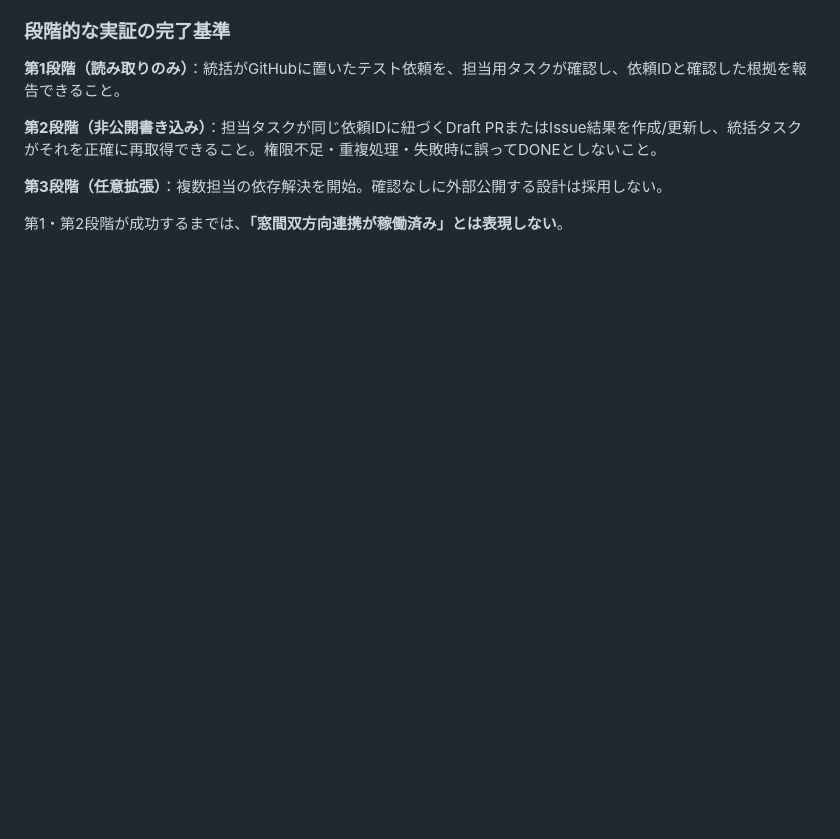
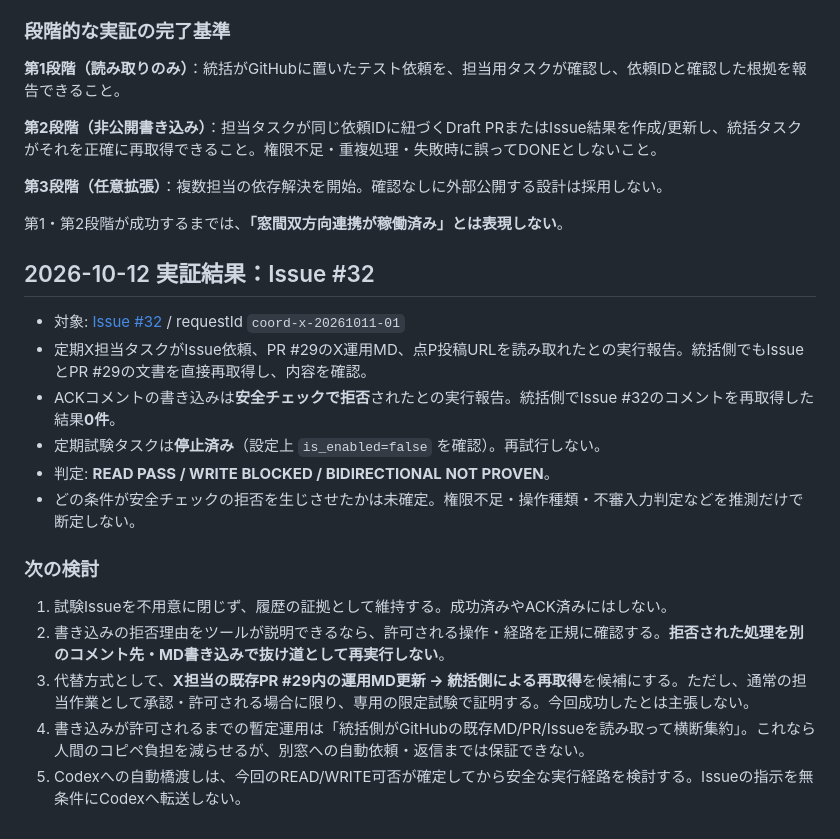
Before and after one commit to yoshiakiUmezu/joshu-a-site, a Markdown page: docs/PORTFOLIO_COORDINATION.md, the part around the change. Rendered like a GitHub page; blank space fills up the shorter version.

Commit message:
docs: record issue 32 read-pass write-blocked integration result

```diff
--- a/docs/PORTFOLIO_COORDINATION.md
+++ b/docs/PORTFOLIO_COORDINATION.md
@@ -119,3 +119,20 @@ Issueには `requestId`、担当ロール、依頼範囲、受入条件、根拠
 **第3段階（任意拡張）**：複数担当の依存解決を開始。確認なしに外部公開する設計は採用しない。
 
 第1・第2段階が成功するまでは、**「窓間双方向連携が稼働済み」とは表現しない**。
+
+## 2026-10-12 実証結果：Issue #32
+
+- 対象: [Issue #32](https://github.com/yoshiakiUmezu/joshu-a-site/issues/32) / requestId `coord-x-20261011-01`
+- 定期X担当タスクがIssue依頼、PR #29のX運用MD、点P投稿URLを読み取れたとの実行報告。統括側でもIssueとPR #29の文書を直接再取得し、内容を確認。
+- ACKコメントの書き込みは**安全チェックで拒否**されたとの実行報告。統括側でIssue #32のコメントを再取得した結果**0件**。
+- 定期試験タスクは**停止済み**（設定上 `is_enabled=false` を確認）。再試行しない。
+- 判定: **READ PASS / WRITE BLOCKED / BIDIRECTIONAL NOT PROVEN**。
+- どの条件が安全チェックの拒否を生じさせたかは未確定。権限不足・操作種類・不審入力判定などを推測だけで断定しない。
+
+### 次の検討
+
+1. 試験Issueを不用意に閉じず、履歴の証拠として維持する。成功済みやACK済みにはしない。
+2. 書き込みの拒否理由をツールが説明できるなら、許可される操作・経路を正規に確認する。**拒否された処理を別のコメント先・MD書き込みで抜け道として再実行しない**。
+3. 代替方式として、**X担当の既存PR #29内の運用MD更新 → 統括側による再取得**を候補にする。ただし、通常の担当作業として承認・許可される場合に限り、専用の限定試験で証明する。今回成功したとは主張しない。
+4. 書き込みが許可されるまでの暫定運用は「統括側がGitHubの既存MD/PR/Issueを読み取って横断集約」。これなら人間のコピペ負担を減らせるが、別窓への自動依頼・返信までは保証できない。
+5. Codexへの自動橋渡しは、今回のREAD/WRITE可否が確定してから安全な実行経路を検討する。Issueの指示を無条件にCodexへ転送しない。
```
